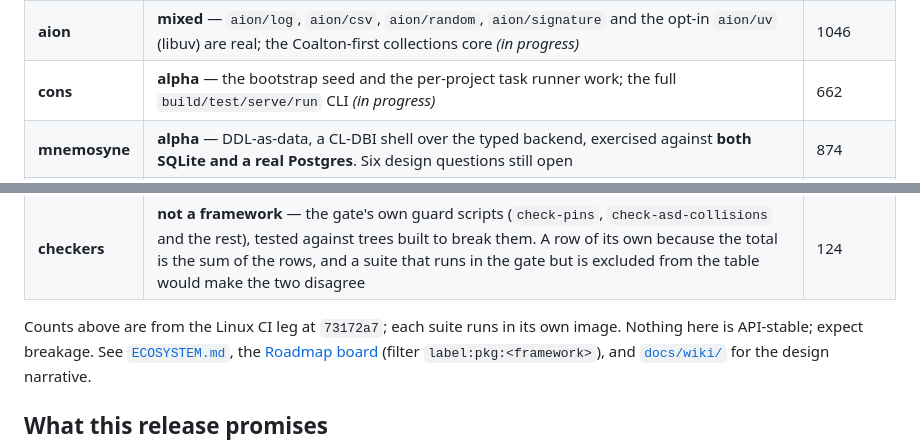
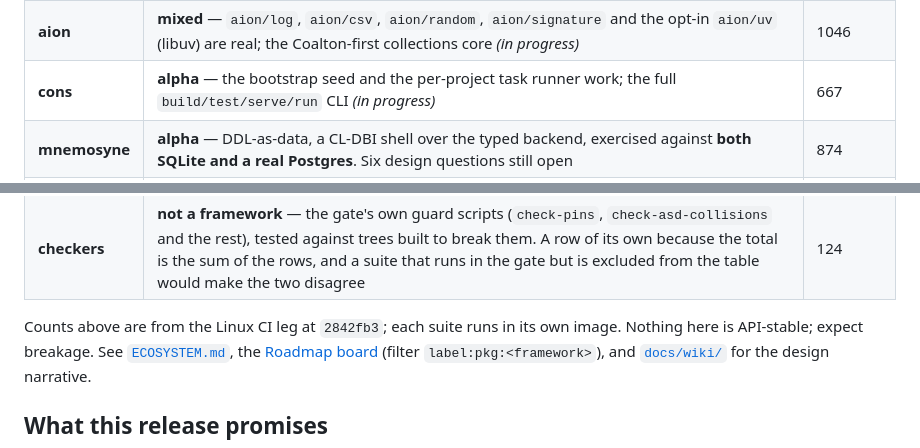
Before and after one commit to codelisperer/ouranos, a Markdown page: README.md, 2 parts joined by grey strips. Rendered like a GitHub page.

Commit message:
README: cons 662 -> 667 for #108's template .asd tests, measured on the Linux CI leg at 2842fb3

```diff
--- a/README.md
+++ b/README.md
@@ -194,7 +194,7 @@ this page and the tree, stated rather than left to be discovered.
 |---|---|---|
 | **hyperion** | **alpha** — HTMX + Spinneret, i18n (incl. RTL), sessions, channels, static caching, typed interceptors, a native libuv HTTP server (opt-in via `HYPERION_SERVER=uv`; not yet the default), and a native-webview desktop app that builds and installs on three OSes | 1930 |
 | **aion** | **mixed** — `aion/log`, `aion/csv`, `aion/random`, `aion/signature` and the opt-in `aion/uv` (libuv) are real; the Coalton-first collections core *(in progress)* | 1046 |
-| **cons** | **alpha** — the bootstrap seed and the per-project task runner work; the full `build/test/serve/run` CLI *(in progress)* | 662 |
+| **cons** | **alpha** — the bootstrap seed and the per-project task runner work; the full `build/test/serve/run` CLI *(in progress)* | 667 |
 | **mnemosyne** | **alpha** — DDL-as-data, a CL-DBI shell over the typed backend, exercised against **both SQLite and a real Postgres**. Six design questions still open | 874 |
 | **hermes** | **alpha** — email + SMS with signature-verified inbound, a content-addressed blob store, and payments behind a neutral protocol with a Stripe backend | 440 |
 | **praxeon** | **alpha** — actor loop, provider-neutral LLM, translator, per-agent models, a web/REST surface, and cost/rate/auth ceilings (`budget-guard`, `meter`, `capability-guard`) | 495 |
@@ -203,7 +203,7 @@ this page and the tree, stated rather than left to be discovered.
 | **hades** | **planned** *(in progress)* — a charter ADR and nothing else; blocked on `aion/windows/service`, which does not exist yet | 0 |
 | **checkers** | **not a framework** — the gate's own guard scripts (`check-pins`, `check-asd-collisions` and the rest), tested against trees built to break them. A row of its own because the total is the sum of the rows, and a suite that runs in the gate but is excluded from the table would make the two disagree | 124 |
 
-Counts above are from the Linux CI leg at `73172a7`; each suite runs in its own image. Nothing here is
+Counts above are from the Linux CI leg at `2842fb3`; each suite runs in its own image. Nothing here is
 API-stable; expect breakage. See [`ECOSYSTEM.md`](ECOSYSTEM.md), the
 [Roadmap board](https://github.com/orgs/codelisperer/projects/1) (filter
 `label:pkg:<framework>`), and [`docs/wiki/`](docs/wiki/Home.md) for the design narrative.
```
